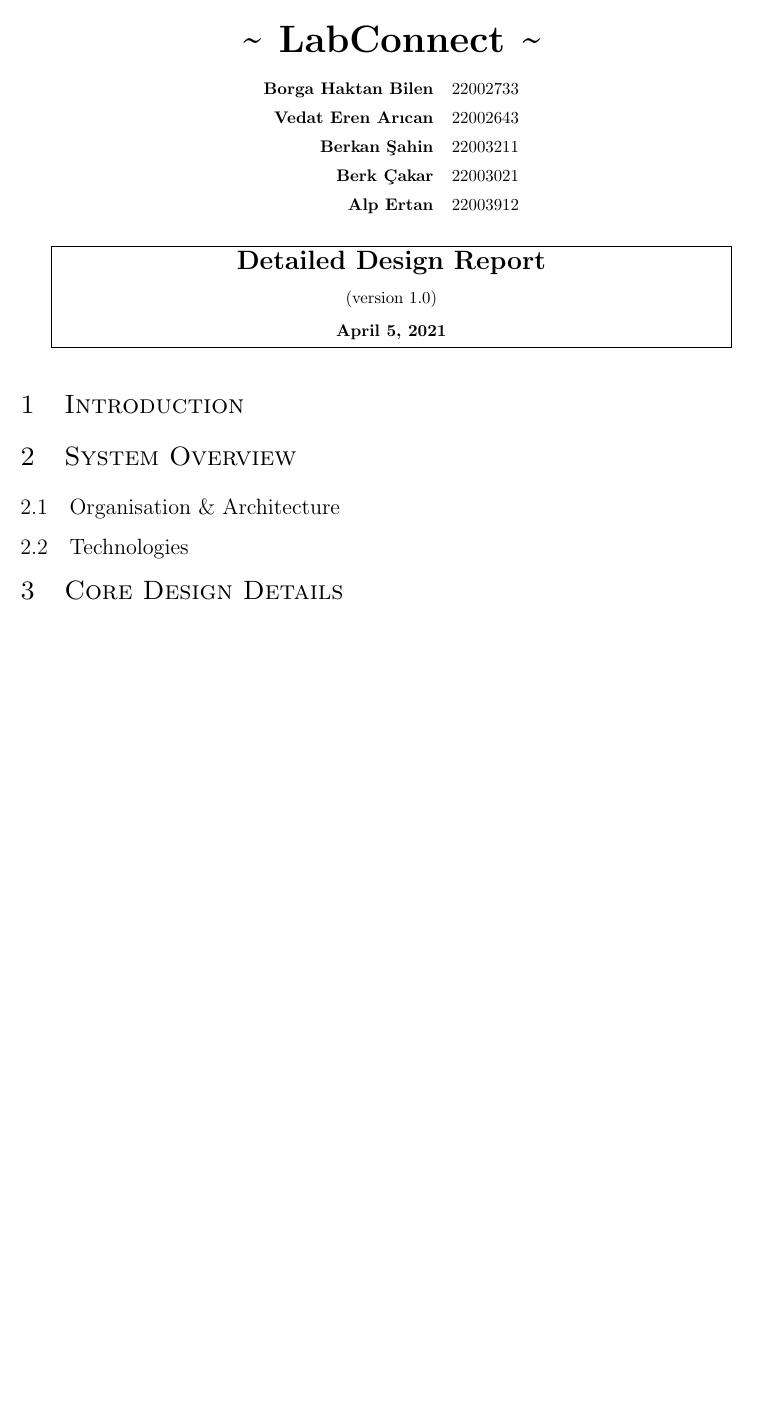
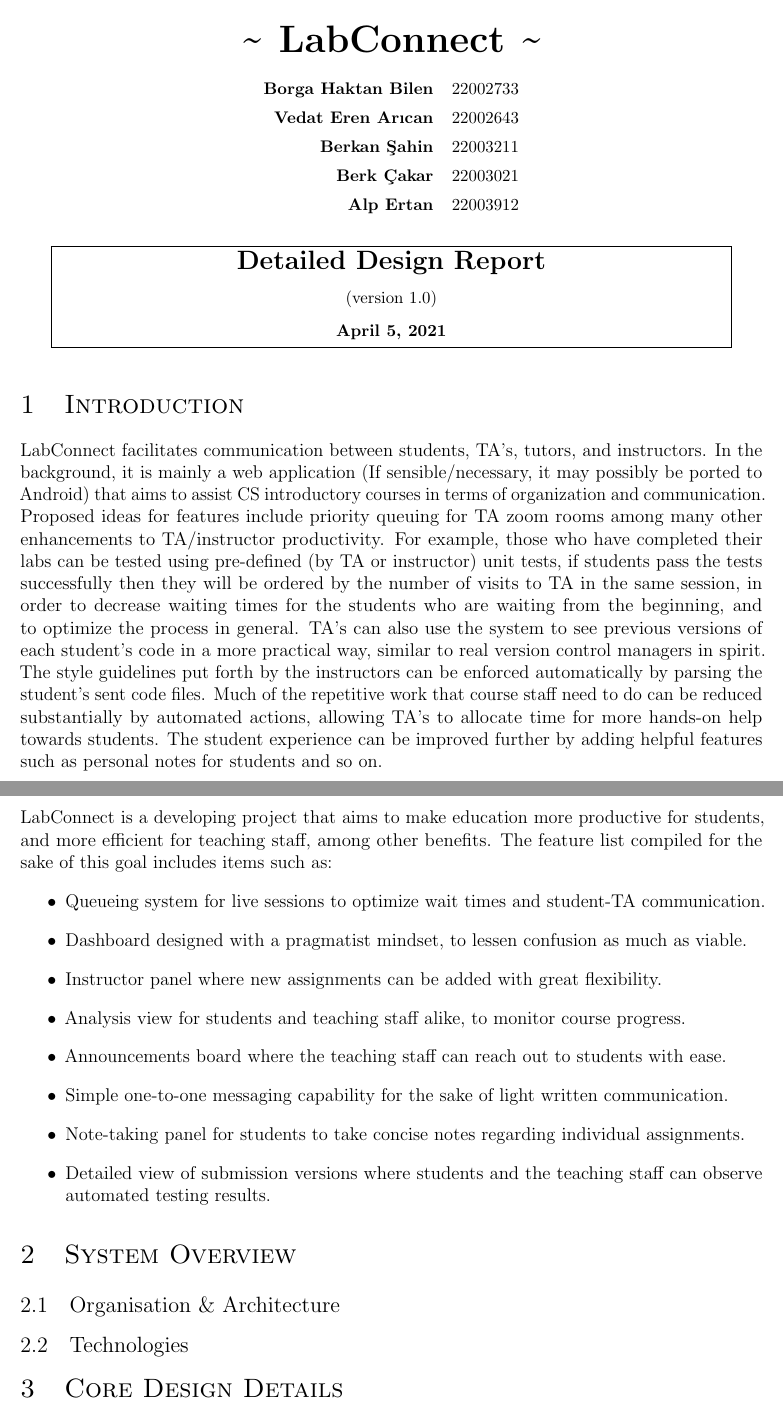
Before and after one commit to cs102-project/LabConnect, a LaTeX document (doc/detailed-design-report.tex): part of the page before the commit and two parts of pages 1 and 2 of 2 after it, the two joined at a grey line, cut so that both start at the same text, the shorter picture padded with empty space. Compiled offline with pdfLaTeX.

Commit message:
Added messy introduction

```diff
--- a/doc/detailed-design-report.tex
+++ b/doc/detailed-design-report.tex
@@ -91,6 +91,45 @@
 
     \section{Introduction}
 
+    % TODO need to clean up the introduction, it's only a copy-paste for now.
+
+    LabConnect facilitates communication between students, TA's, tutors,
+    and instructors. In the background, it is mainly a web application
+    (If sensible/necessary, it may possibly be ported to Android) that aims
+    to assist CS introductory courses in terms of organization and communication.
+    Proposed ideas for features include priority queuing for TA zoom rooms among many other
+    enhancements to TA/instructor productivity. For example, those who have completed their labs
+    can be tested using pre-defined (by TA or instructor) unit tests, if students pass the
+    tests successfully then they will be ordered by the number of visits to TA
+    in the same session, in order to decrease waiting times for the students
+    who are waiting from the beginning, and to optimize the process in general.
+    TA's can also use the system to see previous versions of each student's code
+    in a more practical way, similar to real version control managers in spirit.
+    The style guidelines put forth by the instructors can be enforced automatically by parsing
+    the student's sent code files. Much of the repetitive work that course
+    staff need to do can be reduced substantially by automated actions,
+    allowing TA's to allocate time for more hands-on help towards students.
+    The student experience can be improved further by adding helpful
+    features such as personal notes for students and so on.
+
+
+
+    LabConnect is a developing project that aims to make education more productive for students,
+    and more efficient for teaching staff, among other benefits. The feature list compiled for the
+    sake of this goal includes items such as:
+    \begin{itemize}
+        \item Queueing system for live sessions to optimize wait times and student-TA communication.
+        \item Dashboard designed with a pragmatist mindset, to lessen confusion as much as viable.
+        \item Instructor panel where new assignments can be added with great flexibility.
+        \item Analysis view for students and teaching staff alike, to monitor course progress.
+        \item Announcements board where the teaching staff can reach out to students with ease.
+        \item Simple one-to-one messaging capability for the sake of light written communication.
+        \item Note-taking panel for students to take concise notes regarding individual assignments.
+        \item Detailed view of submission versions where students and the teaching staff can observe
+            automated testing results.
+    \end{itemize}
+
+
 
     \section{System Overview}
 
```
